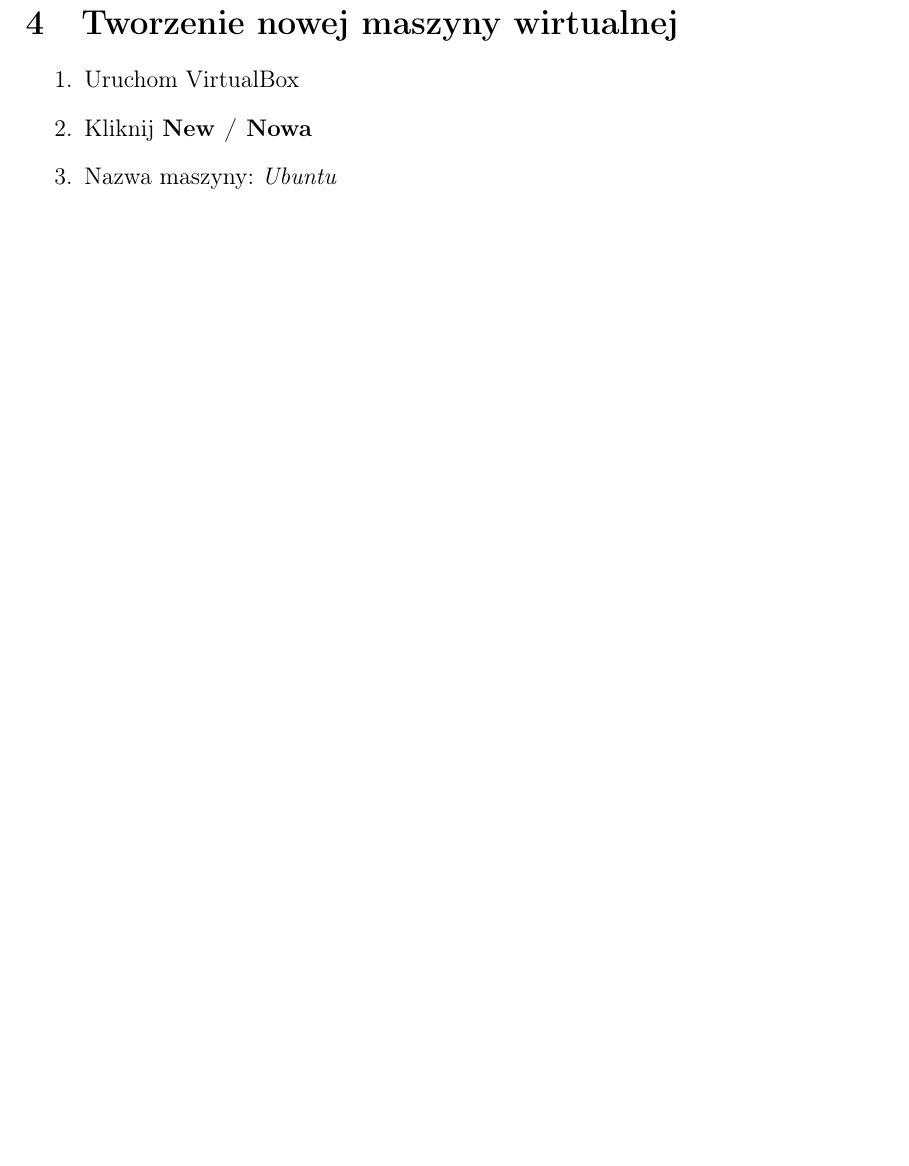
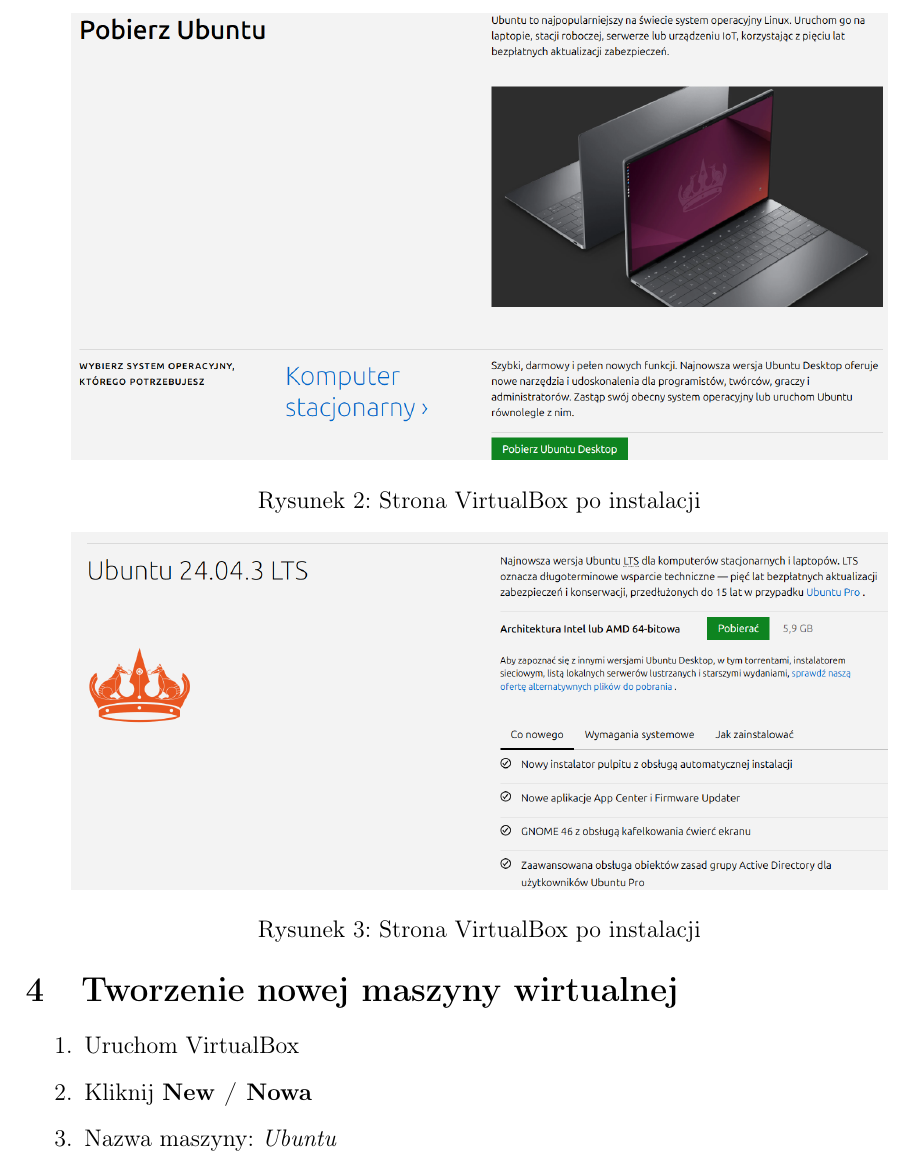
Before and after one commit to Alicja1234-bestia/Projekt-zaliczeniowy-WdLK, a LaTeX document (latex/instruction/main.tex): part of page 3 of 4 before the commit and part of page 3 of 6 after it, cut at the place of the change, the shorter picture padded with empty space. Compiled offline with pdfLaTeX.

Commit message:
Update main.tex

```diff
--- a/latex/instruction/main.tex
+++ b/latex/instruction/main.tex
@@ -57,6 +66,21 @@
   \item Pobierz obraz ISO wybranej wersji Ubuntu (np. Ubuntu 22.04 LTS)
 \end{enumerate}
 
+\begin{figure}[h!]
+  \centering
+  \includegraphics[width=0.9\textwidth]{screenshots/pobierz_ubuntu1.png}
+  \caption{Strona VirtualBox po instalacji}
+  \label{fig:strona-ubuntu}
+\end{figure}
+
+\begin{figure}[h!]
+  \centering
+  \includegraphics[width=0.9\textwidth]{screenshots/pobierz_ubuntu_wersja.png}
+  \caption{Strona VirtualBox po instalacji}
+  \label{fig:strona-ubuntu-z-wersja-instalacji}
+\end{figure}
+
+
 \section{Tworzenie nowej maszyny wirtualnej}
 \begin{enumerate}
   \item Uruchom VirtualBox
```
Also changed, not shown: latex/instruction/main.tex (25 more changed lines).
